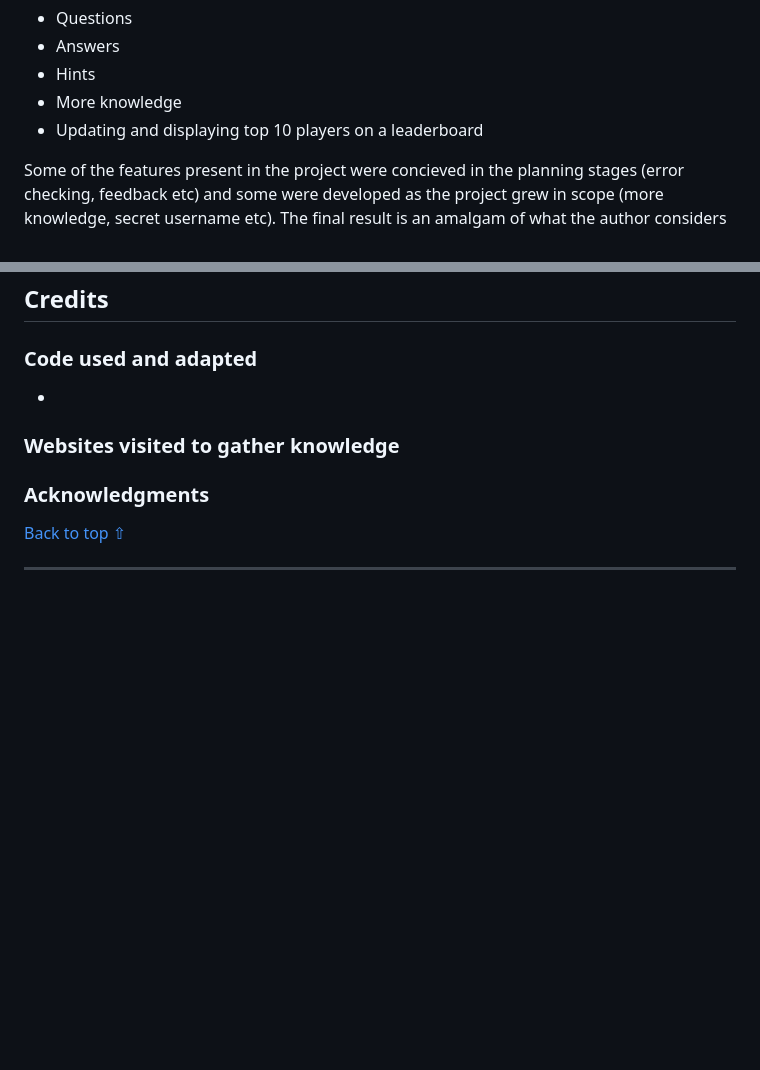
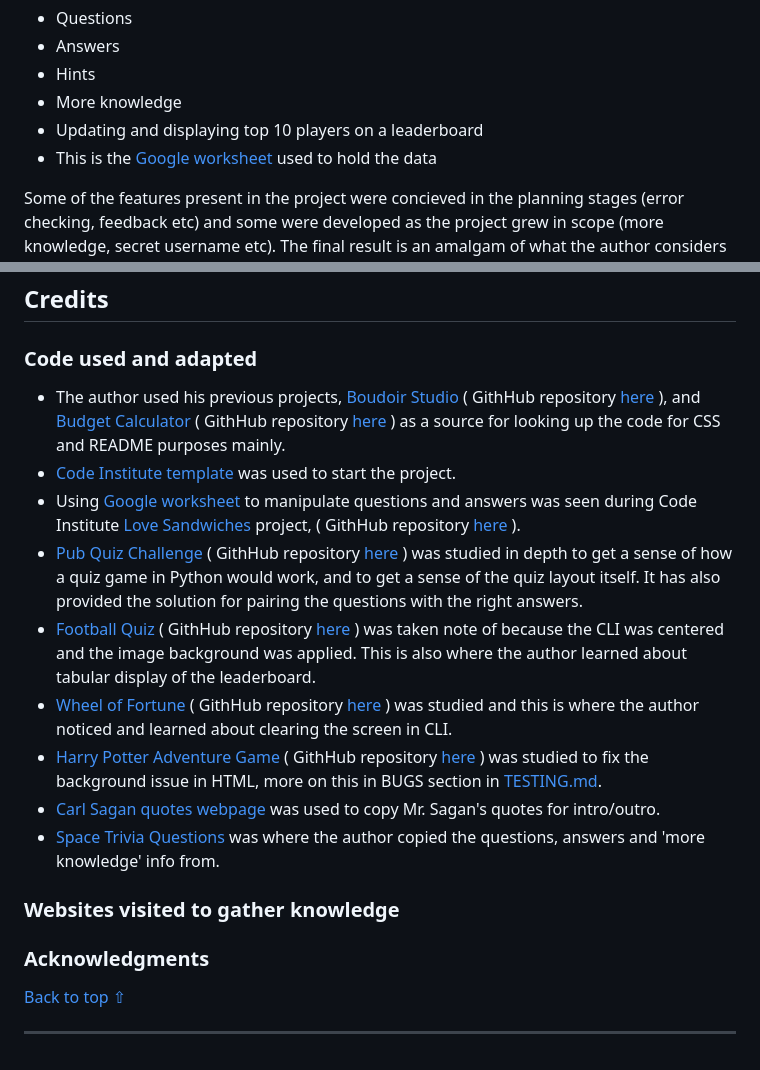
Before and after one commit to Boiann/space-quiz, a Markdown page: README.md, 2 parts joined by grey strips. Drawn GitHub-style; blank space fills up the shorter version.

```diff
--- a/README.md
+++ b/README.md
@@ -68,6 +75,7 @@ The project also uses Google Worksheet API for:
  - Hints
  - More knowledge
  - Updating and displaying top 10 players on a leaderboard
+ - This is the [Google worksheet](https://docs.google.com/spreadsheets/d/1-mEIbGDZpEof_4VUdDmKuQsoC3czJN-EKm6sUlSruns/edit#gid=0 "Link to Google sheets page") used to hold the data
 
  Some of the features present in the project were concieved in the planning stages (error checking, feedback etc) and some were developed as the project grew in scope (more knowledge, secret username etc). The final result is an amalgam of what the author considers to be a good, interesting and educational quiz.
 
@@ -338,7 +359,15 @@ Testing information can be found in a separate testing file [TESTING.md](/TESTIN
 
 ### **Code used and adapted**
 
-*
+ - The author used his previous projects, [Boudoir Studio](https://boiann.github.io/boudoir-studio/index.html "Link to Boudoir Studio home page") ( GithHub repository [here](https://boiann.github.io/boudoir-studio/index.html "Link to Boudoir Studio home page") ), and [Budget Calculator](https://boiann.github.io/budget-calculator/ "Link to Budget Calculator") ( GithHub repository [here](https://github.com/Boiann/budget-calculator "Link to Budget Calculator GitHub repository") ) as a source for looking up the code for CSS and README purposes mainly.
+ - [Code Institute template](https://github.com/Code-Institute-Org/python-essentials-template "Link to CI Python template") was used to start the project.
+ - Using [Google worksheet](https://www.google.com/sheets/about/ "Link to Google sheets page") to manipulate questions and answers was seen during  Code Institute [Love Sandwiches](https://learn.codeinstitute.net/courses/course-v1:CodeInstitute+LS101+2021_T1/courseware/293ee9d8ff3542d3b877137ed81b9a5b/58d3e90f9a2043908c62f31e51c15deb/ "Link for Love Sandwiches project") project, ( GithHub repository [here](https://github.com/Code-Institute-Org/python-essentials-template "Link to CI Python template") ).
+ - [Pub Quiz Challenge](https://pub-quiz-challenge.herokuapp.com/ "Link to Pub Quiz Challenge") ( GithHub repository [here](https://github.com/CI-Tom/pub-quiz-challenge "Pub Quiz Challenge repository page") ) was studied in depth to get a sense of how a quiz game in Python would work, and to get a sense of the quiz layout itself. It has also provided the solution for pairing the questions with the right answers.
+ - [Football Quiz](https://football-quiz-game.herokuapp.com/ "Link to Football Quiz") ( GithHub repository [here](https://github.com/mikyrenato/3rd_Project_Quiz_Game "Football Quiz repository page") ) was taken note of because the CLI was centered and the image background was applied. This is also where the author learned about tabular display of the leaderboard.
+ - [Wheel of Fortune](https://the-wheel-of-fortune.herokuapp.com/ "Link to Wheel of Fortune") ( GithHub repository [here](https://github.com/LudovicLeGuen/Wheel-of-Fortune "Wheel of Fortune repository page") ) was studied and this is where the author noticed and learned about clearing the screen in CLI.
+ - [Harry Potter Adventure Game](https://harry-potter-adventure-game.herokuapp.com/ "Link to Harry Potter Adventure Game") ( GithHub repository [here](https://github.com/AlexaH88/harry-potter-adventure-game "Harry Potter Adventure Game repository page") ) was studied to fix the background issue in HTML, more on this in BUGS section in [TESTING.md](/TESTING.md).
+ - [Carl Sagan quotes webpage](https://www.goodreads.com/author/quotes/10538.Carl_Sagan "Link to Carl Sagan quotes webpage") was used to copy Mr. Sagan's quotes for intro/outro.
+ - [Space Trivia Questions](https://conversationstartersworld.com/trivia-questions/space-trivia-questions/ "Link to Space Trivia Questions") was where the author copied the questions, answers and 'more knowledge' info from.
 
 ### **Websites visited to gather knowledge**
 
```
Also changed, not shown: other parts of README.md (+23 -3 lines).
